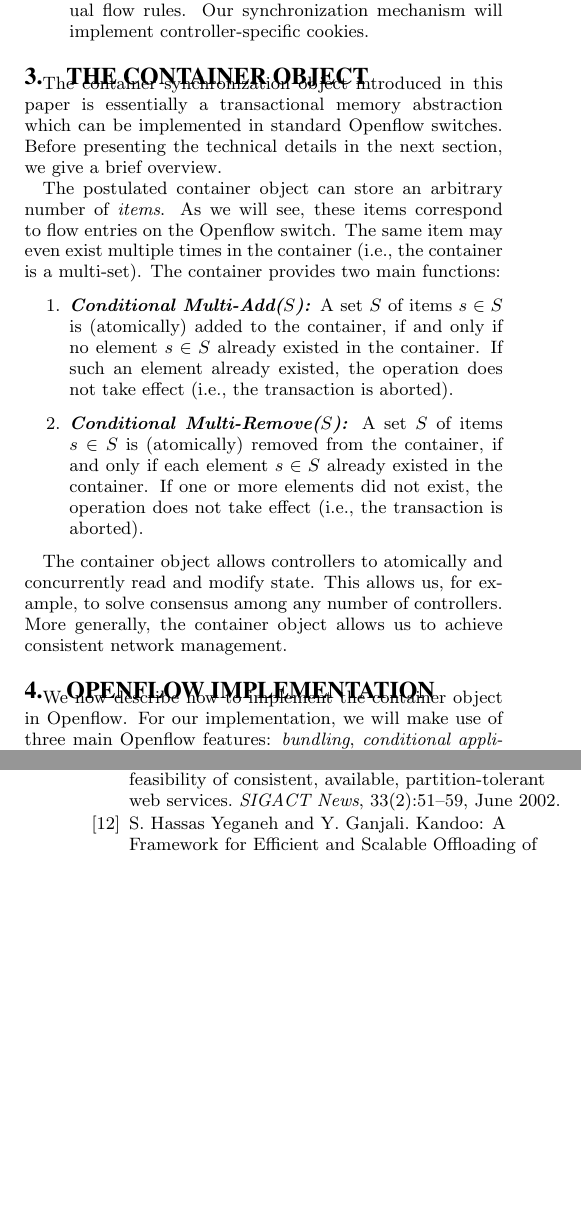
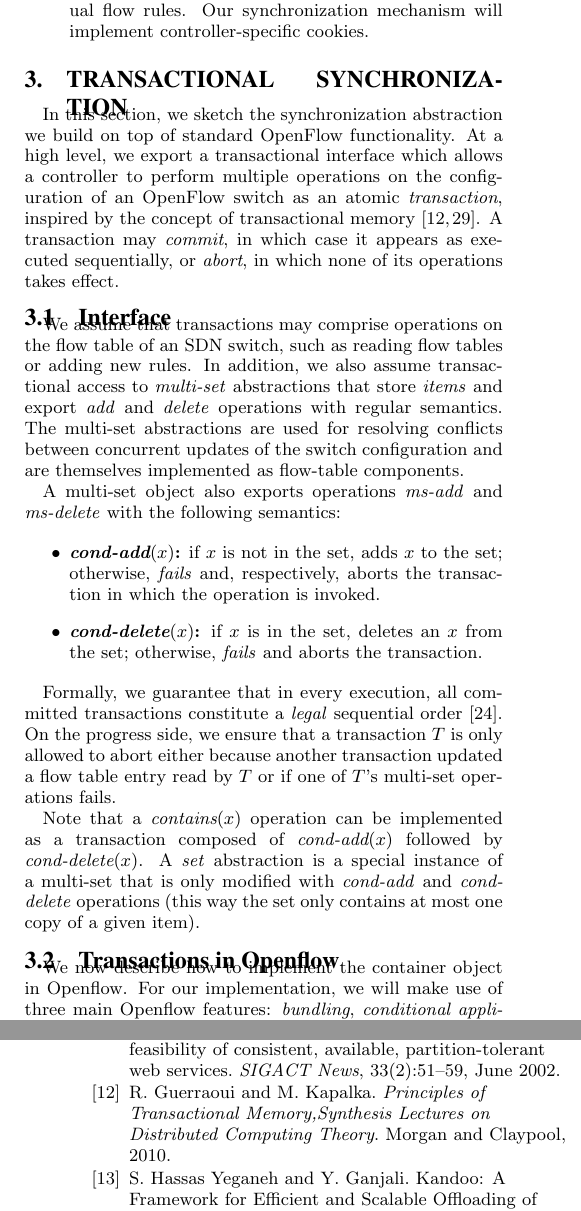
Before and after one commit to pkouznet/stn-of, a LaTeX document (inband-STN.tex): two parts of the columns of pages 2 and 5 of 5 before the commit and two parts of the columns of pages 2 and 5 of 6 after it, joined at a grey line, cut so that both start at the same text, the shorter picture padded with empty space. Compiled offline with pdfLaTeX.

Commit message:
sync interface

```diff
--- a/inband-STN.tex
+++ b/inband-STN.tex
@@ -384,41 +384,70 @@ are met.
 flow rules. Our synchronization mechanism will implement controller-specific cookies.
 \end{enumerate}
 
-\section{The Container Object}\label{sec:vision}
+%\section{The Container Object}\label{sec:vision}
+\section{Transactional synchronization}\label{sec:trans}
 
-The container synchronization object introduced in this paper
-is essentially a transactional memory abstraction which can be implemented
-in standard Openflow switches.
-Before presenting the technical details in the next section,
-we give a brief overview.
+In this section, we sketch the synchronization abstraction we build on
+top of standard OpenFlow functionality. At a high level, we export a
+transactional interface which allows a controller to perform multiple
+operations on the configuration of an OpenFlow switch as an atomic
+\emph{transaction}, inspired by the concept of transactional
+memory~\cite{stm-st95,tm-book}. A transaction may \emph{commit}, in
+which case it appears as executed sequentially, or \emph{abort}, in
+which none of its operations takes effect.
 
-The postulated container object can store an arbitrary number of \emph{items}.
-As we will see, these items correspond to flow entries on the Openflow switch.
-The same item may even exist multiple times in the container (i.e., the container
-is a multi-set).
-The container
-provides two main functions:
-\begin{enumerate}
-\item \textbf{\emph{Conditional Multi-Add($S$):}} A set $S$ of items $s\in S$
-is (atomically) added to the container, if and only if no element $s\in S$
-already existed in the container. If such an element already existed,
-the operation does not take effect (i.e., the transaction is aborted).
+\subsection{Interface}\label{sec:t-if}
+We assume that transactions may comprise operations on the flow table
+of an SDN switch, such as reading flow tables or adding new rules.
+ In addition, we also assume transactional access to  \emph{multi-set}
+abstractions that store \emph{items} and export \emph{add} and \emph{delete} operations with
+regular semantics. The multi-set abstractions are used for resolving
+conflicts between concurrent updates of the switch configuration and are themselves
+implemented as flow-table components.
 
-\item \textbf{\emph{Conditional Multi-Remove($S$):}} A set $S$ of items $s\in S$
-is (atomically) removed from the container, if and only if each element $s\in S$
-already existed in the container. If one or more elements did not exist,
-the operation does not take effect (i.e., the transaction is aborted).
-\end{enumerate}
+A multi-set object also exports operations \emph{ms-add} and \emph{ms-delete} with the following
+semantics:
 
-The container object allows controllers to atomically and
-concurrently read and modify state. This
-allows us, for example, to solve consensus among any
-number of controllers.
-More generally, the container object
-allows us to
-achieve consistent network management.
+%The container synchronization object introduced in this paper
+%is essentially a transactional memory abstraction which can be implemented
+%in standard Openflow switches.
+%Before presenting the technical details in the next section,%
+%we give a brief overview.
 
-\section{Openflow Implementation}\label{sec:container}
+%The postulated container object can store an arbitrary number of \emph{items}.
+%As we will see, these items correspond to flow entries on the Openflow switch.
+%The same item may even exist multiple times in the container (i.e., the container
+%is a multi-set).
+%The container
+%provides two main functions:
+\begin{itemize}
+\item \textbf{$\textit{cond-add}(x)$:} if $x$ is not in the set, adds
+  $x$ to the set; otherwise, \emph{fails} and, respectively,
+  aborts the transaction in which the operation is invoked.
+
+\item \textbf{$\textit{cond-delete}(x)$:} if $x$ is in the set, deletes an
+$x$ from the set; otherwise, \emph{fails} and
+  aborts the transaction.
+\end{itemize}
+
+Formally, we guarantee that in every execution, all committed
+transactions constitute a \emph{legal} sequential
+order~\cite{Pap79-serial}. On the progress side, we ensure that a
+transaction $T$ is only allowed to abort either because another
+transaction updated a flow table entry read by $T$
+or if one of $T$'s multi-set operations fails.
+
+Note that
+%, assuming such a transactional memory,
+a $\emph{contains}(x)$ operation can be implemented as a transaction
+composed of $\textit{cond-add}(x)$ followed by $\textit{cond-delete}(x)$.
+A \emph{set} abstraction is a special instance of a multi-set that is
+only modified with \textit{cond-add} and \textit{cond-delete}
+operations (this way the set only contains at most one copy of a given
+item).
+
+
+\subsection{Transactions in Openflow}\label{sec:t-impl}
 
 We now describe how to implement the container object
 in Openflow. For our implementation, we will make
```
